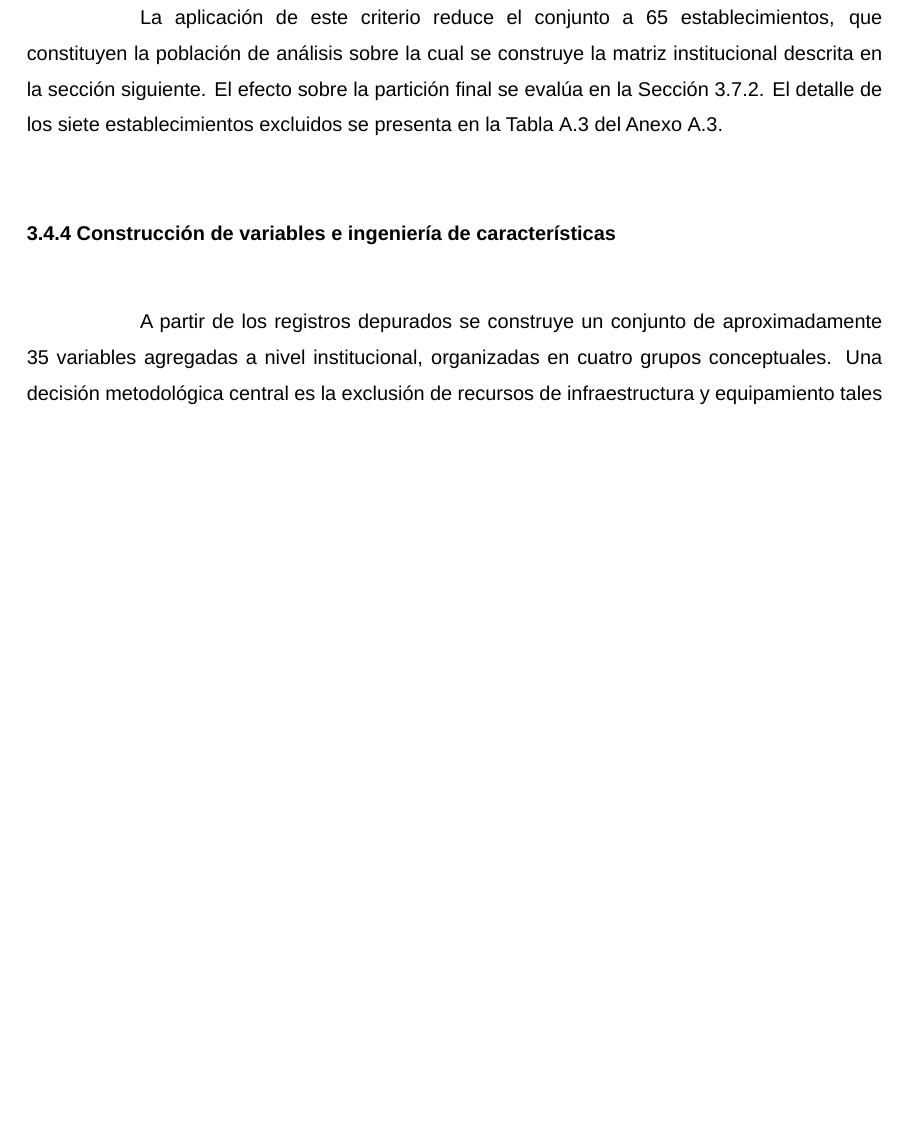
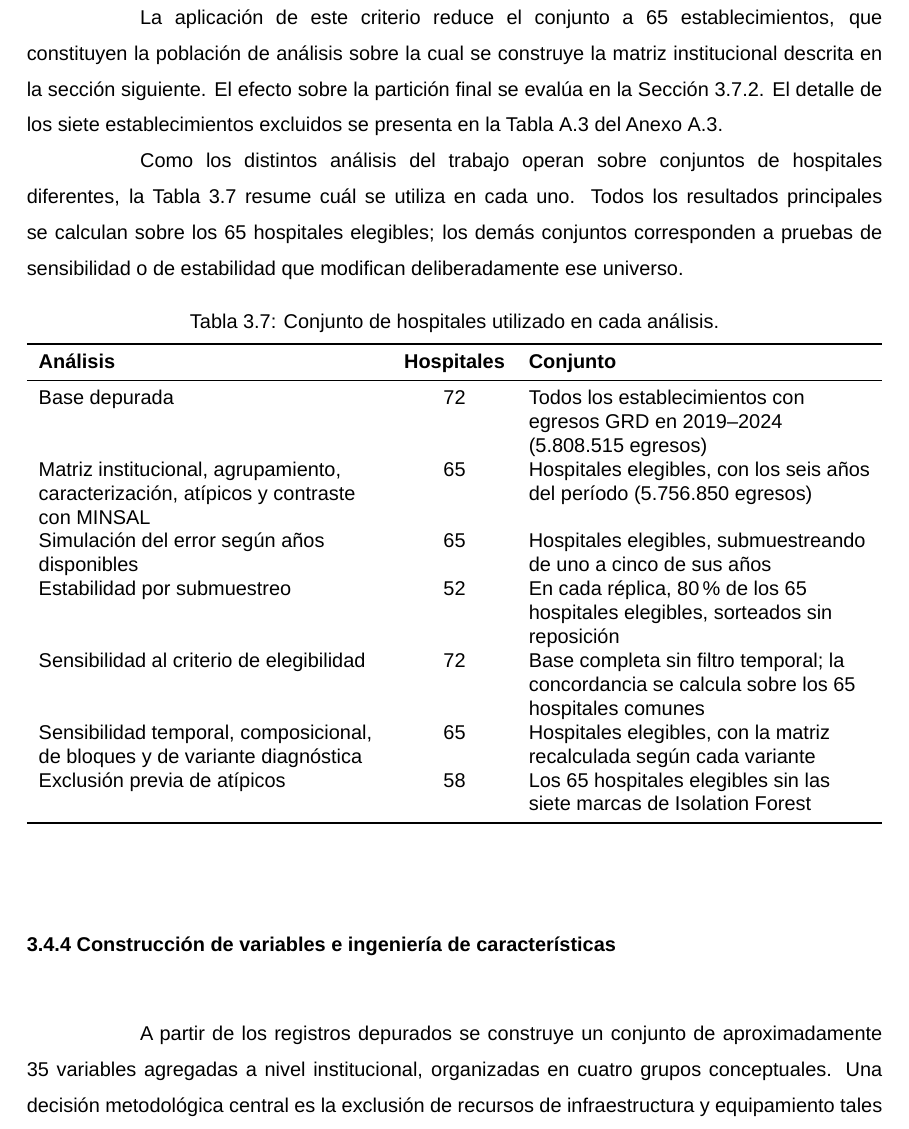
Before and after one commit to reii23/chile-hospital-grd-profiling, a LaTeX thesis (TT_Reinaldo_Pacheco/tesis-usach.tex, which reads TT_Reinaldo_Pacheco/chapters/3-Diseno-y-procedimiento.tex): part of page 50 of 130, cut so that both start at the same text, the shorter picture padded with empty space. Compiled offline with LuaLaTeX; a missing font is replaced by an installed copy or a similar font; a LaTeX package or settings file that is missing is left out; a missing bibliography style is replaced by a similar one.

Commit message:
docs(tesis): explicita el conjunto de hospitales de cada analisis (obs. 12 R. Gonzalez)
Problema: las cifras de hospitales (72, 65, 52, 58) estaban repartidas en
distintas secciones y no quedaba claro qué conjunto usa cada análisis.

Modificaciones (Capítulo 3, criterios de elegibilidad):
- Párrafo y tabla nueva tab:universos con el conjunto de cada análisis:
  base depurada (72), análisis principal (65 elegibles, todos con los seis
  años), simulación de error por años (65), submuestreo (52 por réplica),
  sensibilidad de elegibilidad (72, concordancia sobre 65), sensibilidades
  temporal, composicional, de bloques y de variante (65) y exclusión previa
  de atípicos (58).

```diff
--- a/TT_Reinaldo_Pacheco/chapters/3-Diseno-y-procedimiento.tex
+++ b/TT_Reinaldo_Pacheco/chapters/3-Diseno-y-procedimiento.tex
@@ -664,6 +664,31 @@ final se evalúa en la Sección~\ref{sec:sensibilidad-elegibilidad}. El detalle
 de los siete establecimientos excluidos se presenta en la
 Tabla~\ref{tab:anexo-excluidos} del Anexo~\ref{anexo:hospitales}.
 
+Como los distintos análisis del trabajo operan sobre conjuntos de hospitales
+diferentes, la Tabla~\ref{tab:universos} resume cuál se utiliza en cada uno.
+Todos los resultados principales se calculan sobre los 65 hospitales
+elegibles; los demás conjuntos corresponden a pruebas de sensibilidad o de
+estabilidad que modifican deliberadamente ese universo.
+
+\begin{table}[htbp]
+\centering
+\caption{Conjunto de hospitales utilizado en cada análisis.}
+\label{tab:universos}
+\begin{tabularx}{\textwidth}{>{\raggedright\arraybackslash}X c >{\raggedright\arraybackslash}X}
+\toprule
+\textbf{Análisis} & \textbf{Hospitales} & \textbf{Conjunto} \\
+\midrule
+Base depurada & 72 & Todos los establecimientos con egresos GRD en 2019--2024 (5.808.515 egresos) \\
+Matriz institucional, agrupamiento, caracterización, atípicos y contraste con MINSAL & 65 & Hospitales elegibles, con los seis años del período (5.756.850 egresos) \\
+Simulación del error según años disponibles & 65 & Hospitales elegibles, submuestreando de uno a cinco de sus años \\
+Estabilidad por submuestreo & 52 & En cada réplica, 80\,\% de los 65 hospitales elegibles, sorteados sin reposición \\
+Sensibilidad al criterio de elegibilidad & 72 & Base completa sin filtro temporal; la concordancia se calcula sobre los 65 hospitales comunes \\
+Sensibilidad temporal, composicional, de bloques y de variante diagnóstica & 65 & Hospitales elegibles, con la matriz recalculada según cada variante \\
+Exclusión previa de atípicos & 58 & Los 65 hospitales elegibles sin las siete marcas de Isolation Forest \\
+\bottomrule
+\end{tabularx}
+\end{table}
+
 
 \subsection{Construcción de variables e ingeniería de características}
 \label{sec:variables}
```
